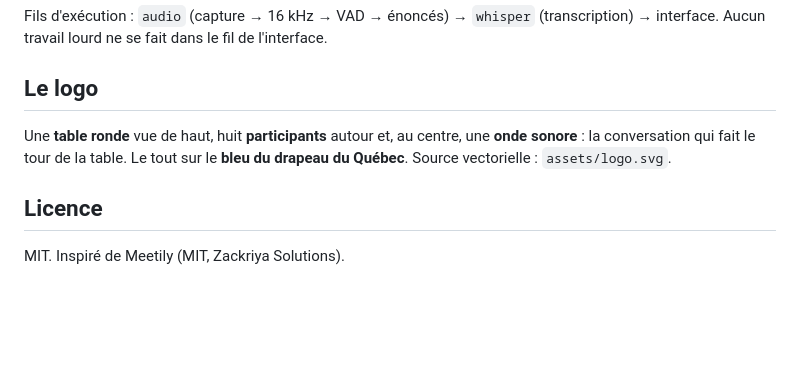
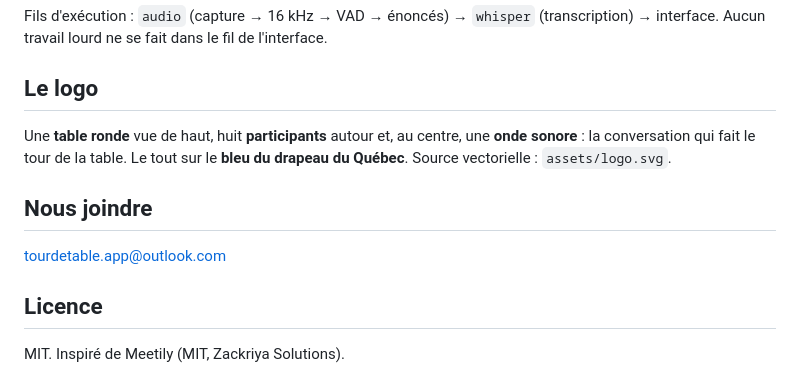
Before and after one commit to danlizhot/tour-de-table, a Markdown page: README.md, the part around the change. GitHub-like rendering; blank space fills up the shorter version.

Commit message:
Courriel de contact : tourdetable.app@outlook.com
Co-Authored-By: Claude Opus 5.5 <noreply@anthropic.com>

```diff
--- a/README.md
+++ b/README.md
@@ -216,6 +216,10 @@ Une **table ronde** vue de haut, huit **participants** autour et, au centre, une
 la conversation qui fait le tour de la table. Le tout sur le **bleu du drapeau du Québec**.
 Source vectorielle : `assets/logo.svg`.
 
+## Nous joindre
+
+[tourdetable.app@outlook.com](mailto:tourdetable.app@outlook.com)
+
 ## Licence
 
 MIT. Inspiré de Meetily (MIT, Zackriya Solutions).
```
Also changed, not shown: CONFIDENTIALITE.md (+1 -1 lines), packaging/windows/fiche-store.md (+1 -0 lines).
